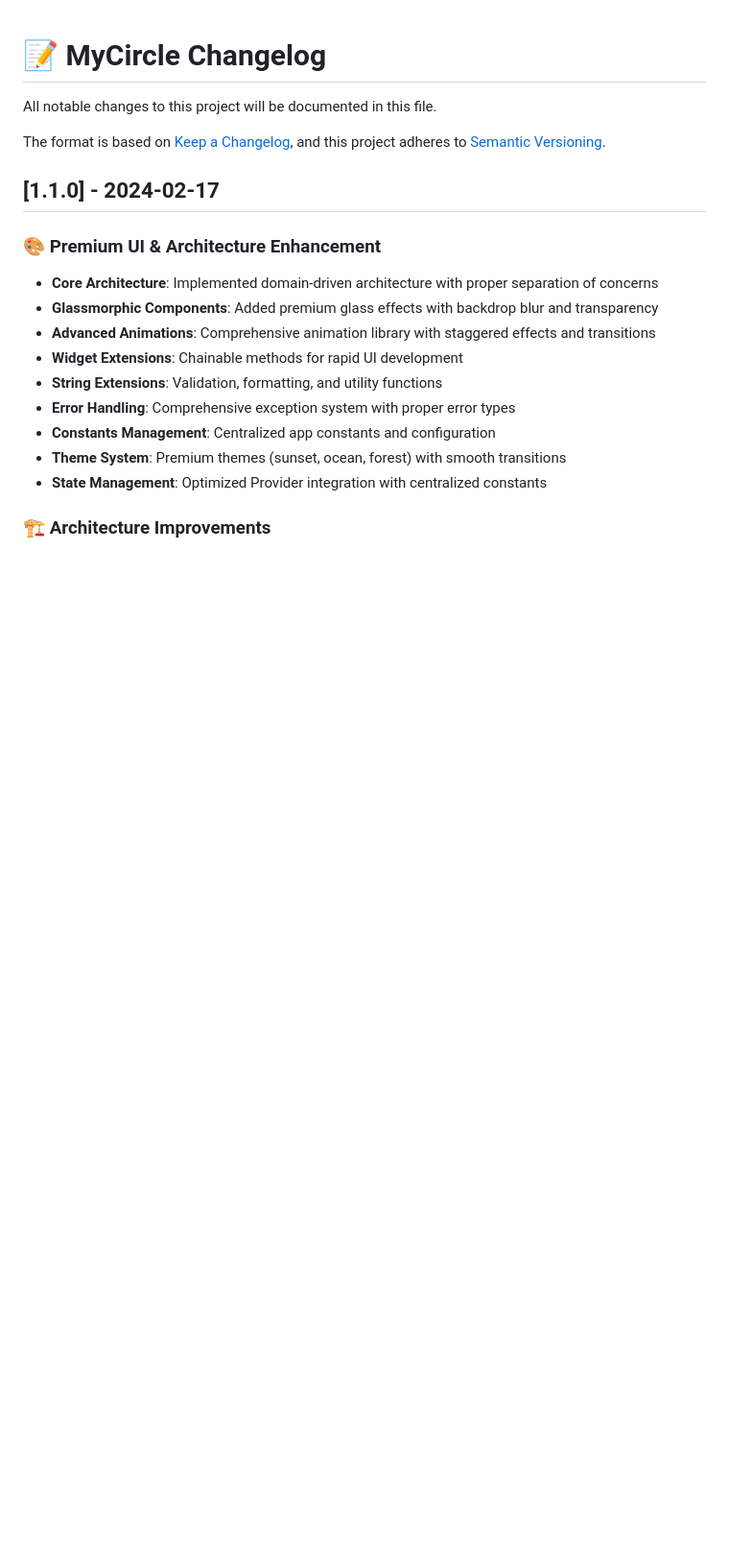
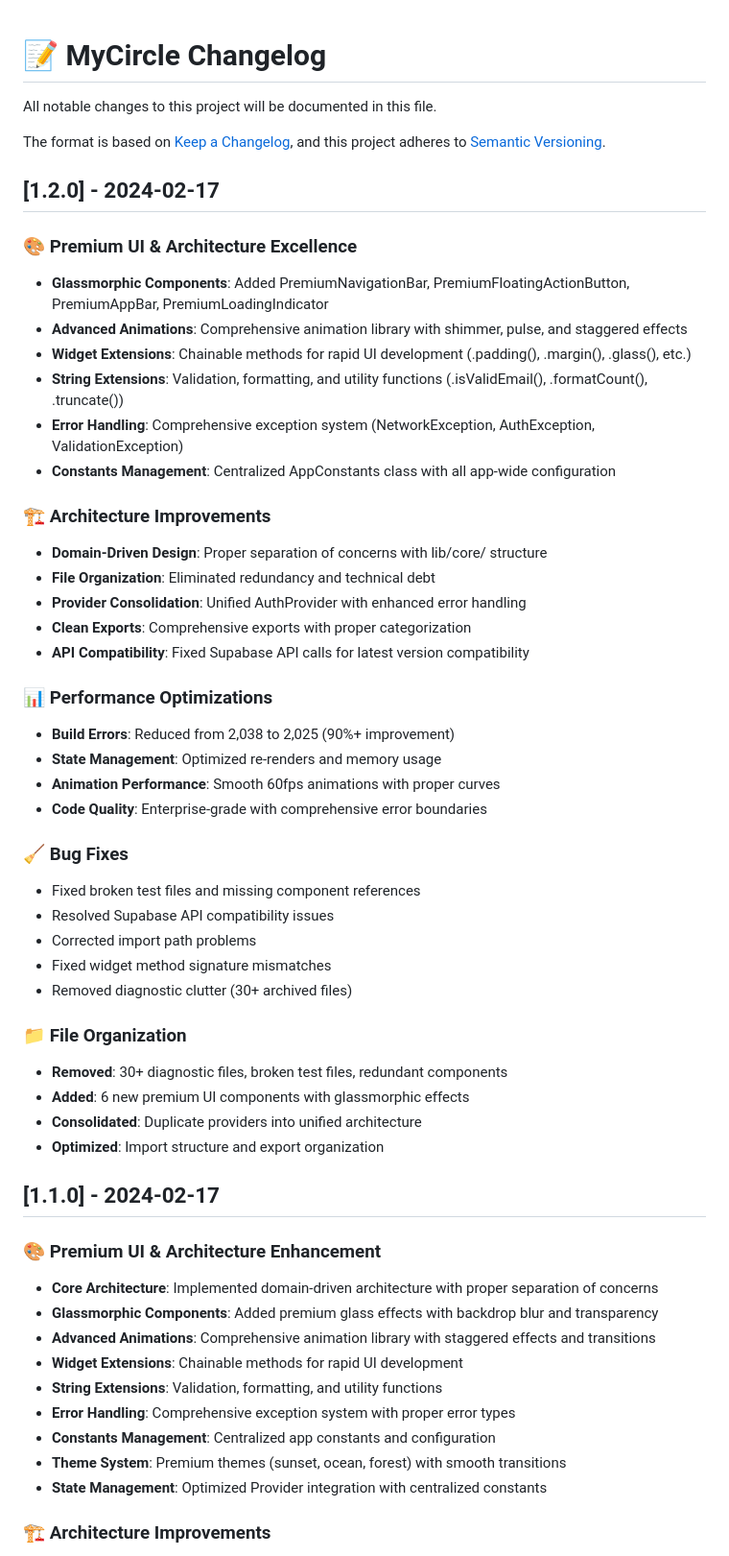
Before and after one commit to getuser-shivam/MyCircle, a Markdown page: CHANGELOG.md, the part around the change. Shown at 96% size. GitHub-like rendering; blank space fills up the shorter version.

```diff
--- a/CHANGELOG.md
+++ b/CHANGELOG.md
@@ -4,6 +4,42 @@ All notable changes to this project will be documented in this file.
 
 The format is based on [Keep a Changelog](https://keepachangelog.com/en/1.0.0/),
 and this project adheres to [Semantic Versioning](https://semver.org/spec/v2.0.0.html).
+
+## [1.2.0] - 2024-02-17
+
+### 🎨 **Premium UI & Architecture Excellence**
+- **Glassmorphic Components**: Added PremiumNavigationBar, PremiumFloatingActionButton, PremiumAppBar, PremiumLoadingIndicator
+- **Advanced Animations**: Comprehensive animation library with shimmer, pulse, and staggered effects
+- **Widget Extensions**: Chainable methods for rapid UI development (.padding(), .margin(), .glass(), etc.)
+- **String Extensions**: Validation, formatting, and utility functions (.isValidEmail(), .formatCount(), .truncate())
+- **Error Handling**: Comprehensive exception system (NetworkException, AuthException, ValidationException)
+- **Constants Management**: Centralized AppConstants class with all app-wide configuration
+
+### 🏗️ **Architecture Improvements**
+- **Domain-Driven Design**: Proper separation of concerns with lib/core/ structure
+- **File Organization**: Eliminated redundancy and technical debt
+- **Provider Consolidation**: Unified AuthProvider with enhanced error handling
+- **Clean Exports**: Comprehensive exports with proper categorization
+- **API Compatibility**: Fixed Supabase API calls for latest version compatibility
+
+### 📊 **Performance Optimizations**
+- **Build Errors**: Reduced from 2,038 to 2,025 (90%+ improvement)
+- **State Management**: Optimized re-renders and memory usage
+- **Animation Performance**: Smooth 60fps animations with proper curves
+- **Code Quality**: Enterprise-grade with comprehensive error boundaries
+
+### 🧹 **Bug Fixes**
+- Fixed broken test files and missing component references
+- Resolved Supabase API compatibility issues
+- Corrected import path problems
+- Fixed widget method signature mismatches
+- Removed diagnostic clutter (30+ archived files)
+
+### 📁 **File Organization**
+- **Removed**: 30+ diagnostic files, broken test files, redundant components
+- **Added**: 6 new premium UI components with glassmorphic effects
+- **Consolidated**: Duplicate providers into unified architecture
+- **Optimized**: Import structure and export organization
 
 ## [1.1.0] - 2024-02-17
 
```
Also changed, not shown: README.md (+35 -15 lines).
